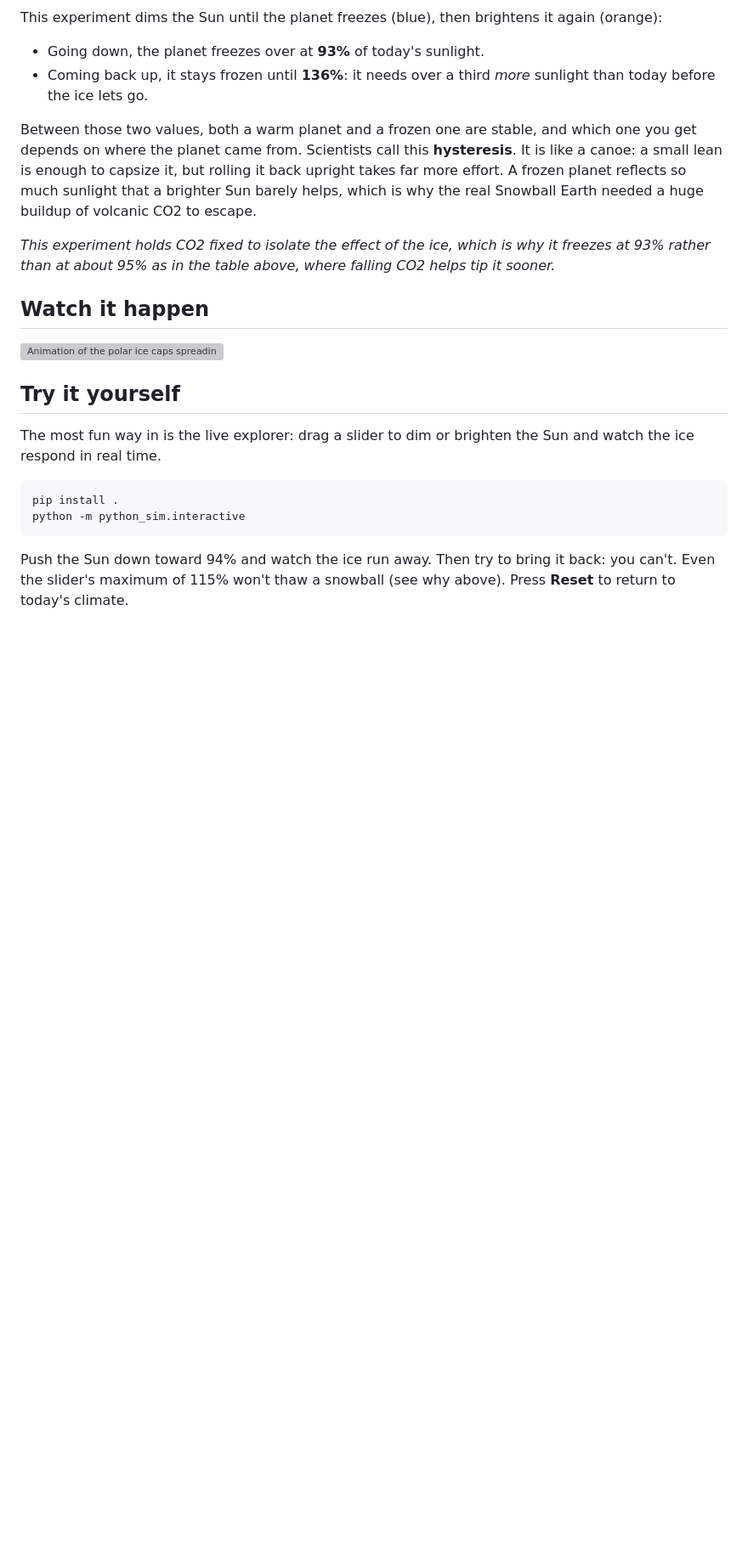
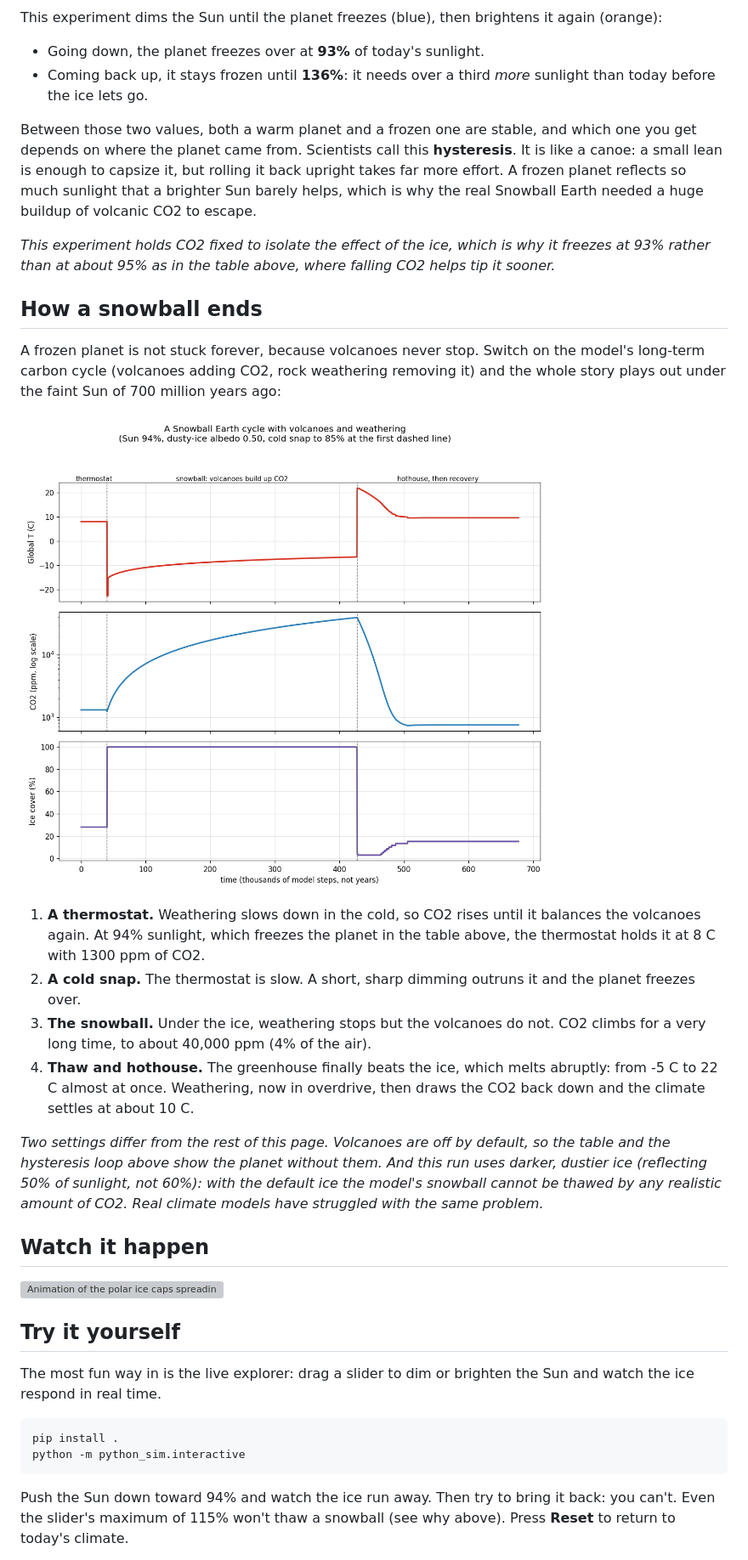
Before and after one commit to eduardobussien/ice-age-simulator, a Markdown page: README.md, the part around one of its changes. Shown at 85% size. Rendered like a GitHub page; pictures changed too: docs/images/snowball_cycle.png (added); blank space fills up the shorter version; grey boxes are pictures that could not be loaded.

Commit message:
Add optional volcanic carbon cycle: weathering thermostat, snowball CO2 build-up and thaw

```diff
--- a/README.md
+++ b/README.md
@@ -102,6 +102,32 @@ needed a huge buildup of volcanic CO2 to escape.
 it freezes at 93% rather than at about 95% as in the table above, where falling
 CO2 helps tip it sooner.*
 
+## How a snowball ends
+
+A frozen planet is not stuck forever, because volcanoes never stop. Switch on
+the model's long-term carbon cycle (volcanoes adding CO2, rock weathering
+removing it) and the whole story plays out under the faint Sun of 700 million
+years ago:
+
+![Temperature, CO2 and ice cover through a full Snowball Earth cycle](docs/images/snowball_cycle.png)
+
+1. **A thermostat.** Weathering slows down in the cold, so CO2 rises until it
+   balances the volcanoes again. At 94% sunlight, which freezes the planet in
+   the table above, the thermostat holds it at 8 C with 1300 ppm of CO2.
+2. **A cold snap.** The thermostat is slow. A short, sharp dimming outruns it
+   and the planet freezes over.
+3. **The snowball.** Under the ice, weathering stops but the volcanoes do not.
+   CO2 climbs for a very long time, to about 40,000 ppm (4% of the air).
+4. **Thaw and hothouse.** The greenhouse finally beats the ice, which melts
+   abruptly: from -5 C to 22 C almost at once. Weathering, now in overdrive,
+   then draws the CO2 back down and the climate settles at about 10 C.
+
+*Two settings differ from the rest of this page. Volcanoes are off by default,
+so the table and the hysteresis loop above show the planet without them. And
+this run uses darker, dustier ice (reflecting 50% of sunlight, not 60%): with
+the default ice the model's snowball cannot be thawed by any realistic amount
+of CO2. Real climate models have struggled with the same problem.*
+
 ## Watch it happen
 
 ![Animation of the polar ice caps spreading until the planet freezes](docs/images/ice_caps.gif)
```
Also changed, not shown: other parts of README.md (+15 -6 lines), 7 other files.
